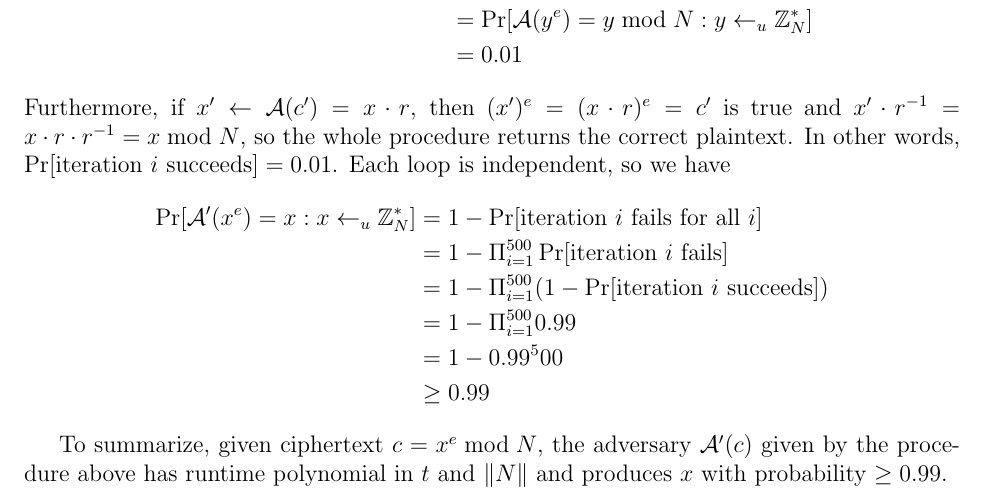
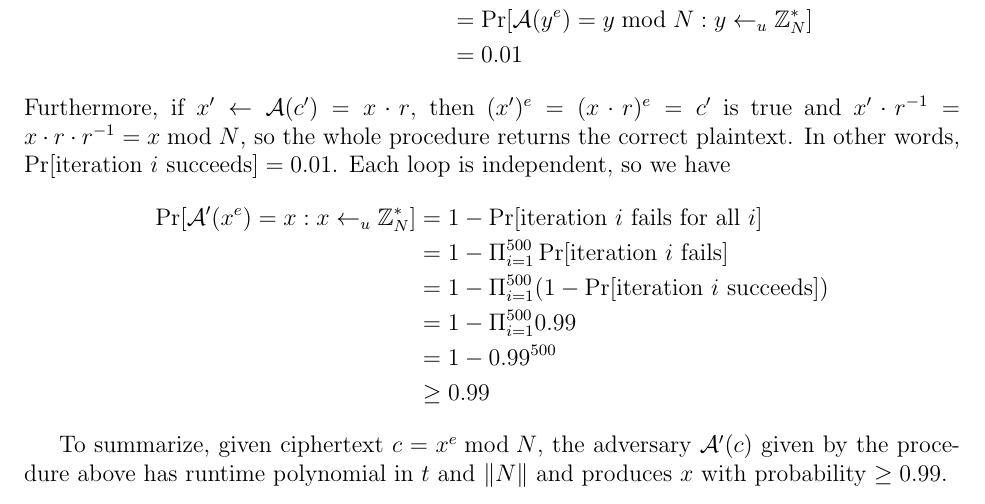
Before and after one commit to CalebLehman/cse-5351, a LaTeX problem sheet (hw06/solutions.tex): part of page 4 of 4, cut so that both start at the same text. Compiled offline with pdfLaTeX.

Commit message:
Fix exponentiation typo

```diff
--- a/hw06/solutions.tex
+++ b/hw06/solutions.tex
@@ -238,7 +238,7 @@ Each loop is independent, so we have
         &= 1 - \Pi_{i = 1}^{500} \prob[\text{iteration }i\text{ fails}]\\
         &= 1 - \Pi_{i = 1}^{500} (1 - \prob[\text{iteration }i\text{ succeeds}])\\
         &= 1 - \Pi_{i = 1}^{500} 0.99\\
-        &= 1 - 0.99^500\\
+        &= 1 - 0.99^{500}\\
         &\geq 0.99
 \end{align*}
 
```
